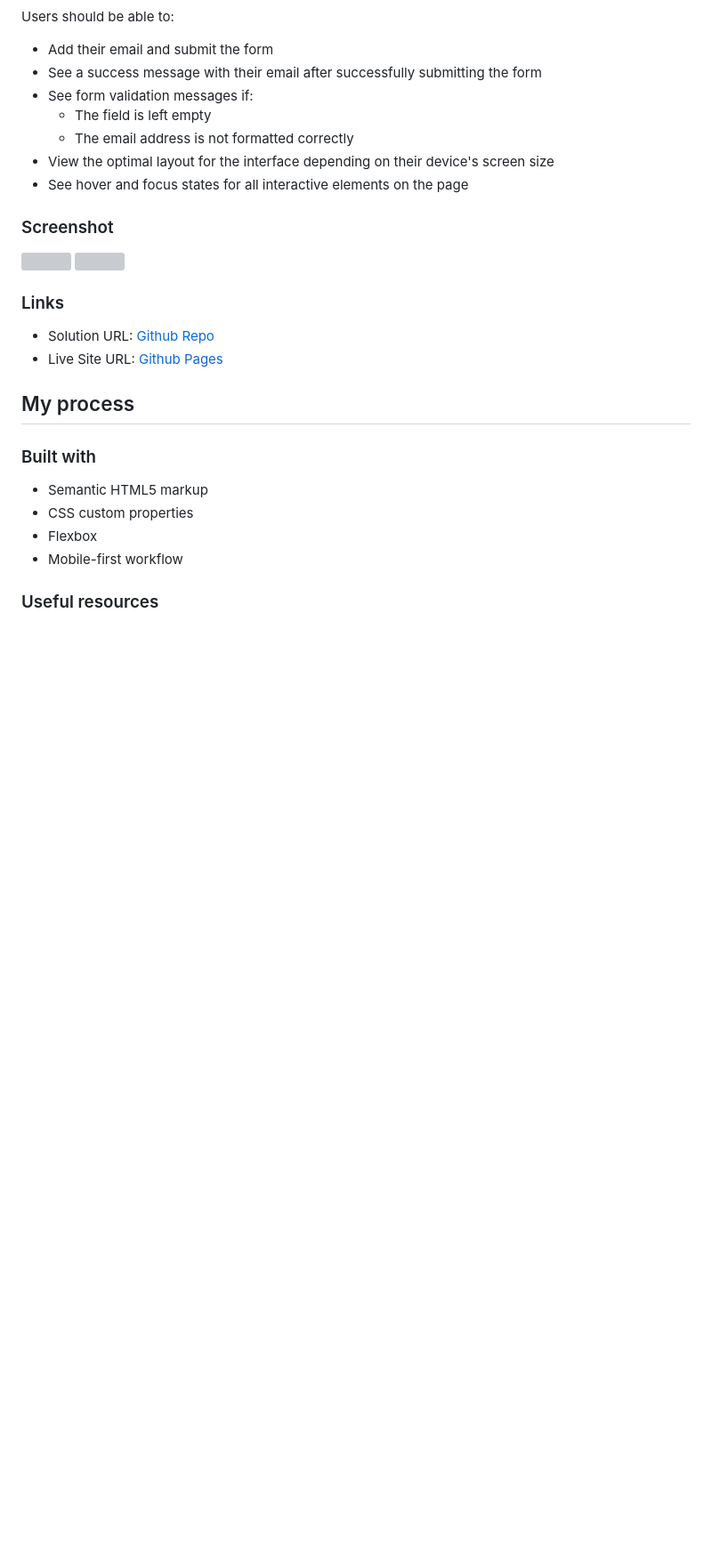
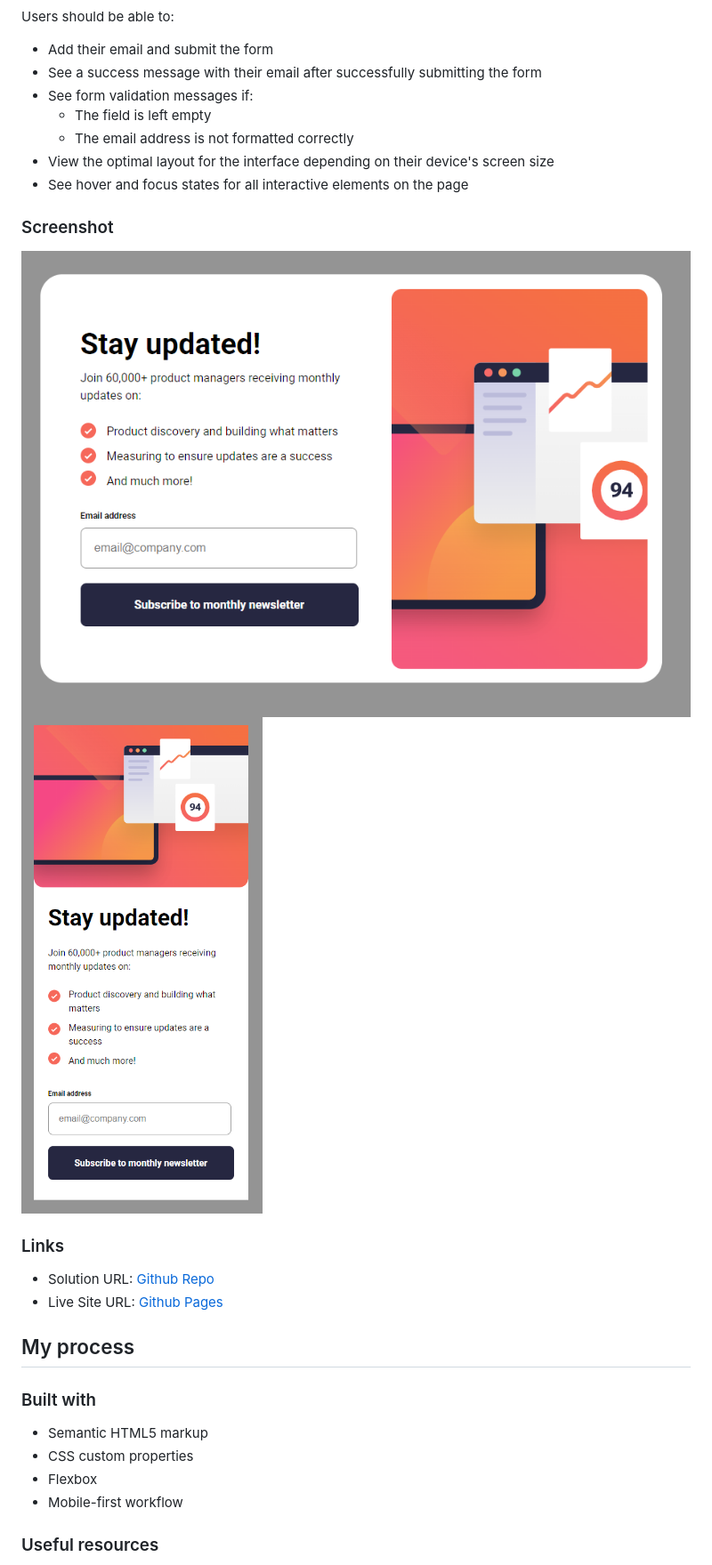
Before and after one commit to SteveNoyes/newsletter-sign-up, a Markdown page: README.md, the part around the change. Shown: that part at 89% size. Drawn GitHub-style; pictures changed too: assets/images/desktop.png (added), assets/images/mobile.png (added); blank space fills up the shorter version; grey boxes are pictures that could not be loaded.

Commit message:
screenshots added

```diff
--- a/README.md
+++ b/README.md
@@ -26,8 +26,8 @@ Users should be able to:
 
 ### Screenshot
 
-![](./screenshot.jpg)
-![](./screenshot.jpg)
+![Desktop](./assets/images/desktop.png)
+![Mobile](./assets/images/mobile.png)
 
 
 ### Links
```
